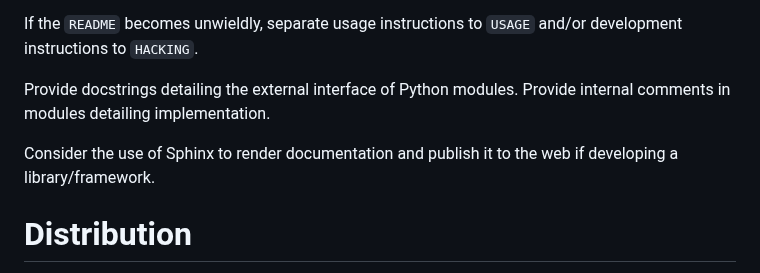
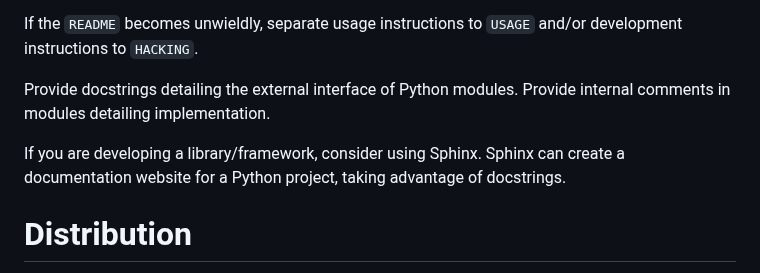
Before and after one commit to alexpdp7/alexpdp7, a Markdown page: programming/python/project_setup.md, the part around the change. Drawn GitHub-style.

Commit message:
Try to be more clear about the purpose of Sphinx

```diff
--- a/programming/python/project_setup.md
+++ b/programming/python/project_setup.md
@@ -106,7 +106,7 @@ If the `README` becomes unwieldly, separate usage instructions to `USAGE` and/or
 
 Provide docstrings detailing the external interface of Python modules. Provide internal comments in modules detailing implementation.
 
-Consider the use of Sphinx to render documentation and publish it to the web if developing a library/framework.
+If you are developing a library/framework, consider using Sphinx. Sphinx can create a documentation website for a Python project, taking advantage of docstrings.
 
 # Distribution
 
```
